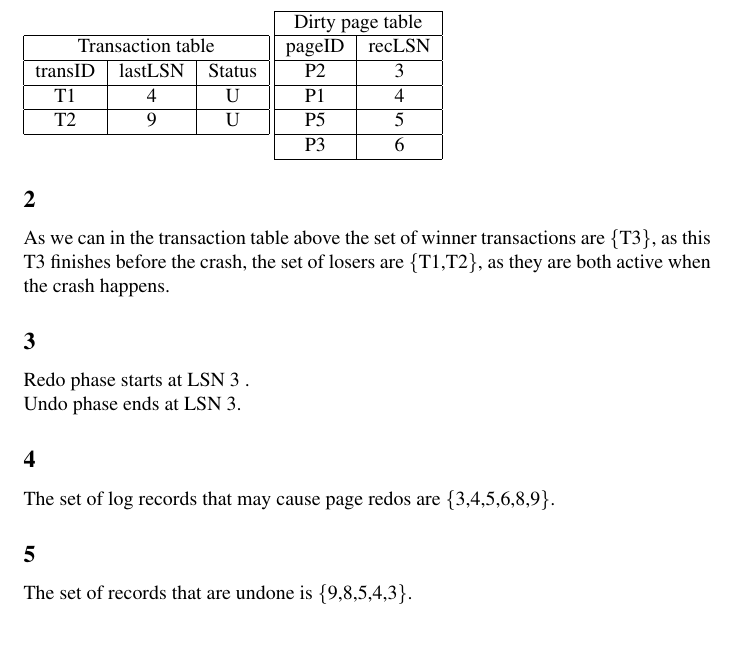
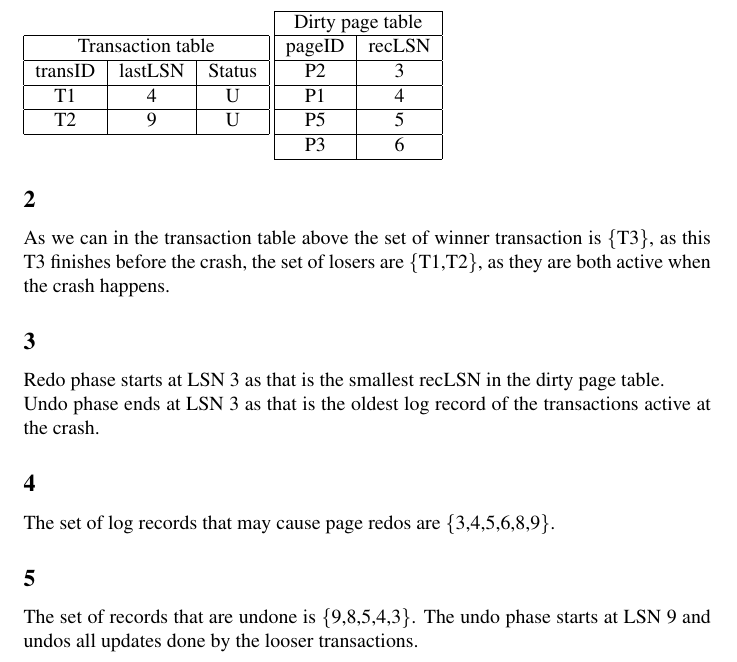
Before and after one commit to Gnurgen/ACS, a LaTeX problem sheet (assignment4_acs.tex): part of page 2 of 3, cut so that both start at the same text, the shorter picture padded with empty space. Compiled offline with pdfLaTeX.

Commit message:
added explenation to theory

```diff
--- a/assignment4_acs.tex
+++ b/assignment4_acs.tex
@@ -94,17 +94,17 @@ The U in the transaction table, referes to the transactions needs to be undone.\
 
 \subsection*{2}
 
-As we can in the transaction table above the set of winner transactions are \{T3\}, as this T3 finishes before the crash, the set of losers are \{T1,T2\}, as they are both active when the crash happens.
+As we can in the transaction table above the set of winner transaction is \{T3\}, as this T3 finishes before the crash, the set of losers are \{T1,T2\}, as they are both active when the crash happens.
 
 \subsection*{3}
-Redo phase starts at LSN 3 .\\
-Undo phase ends at LSN 3.
+Redo phase starts at LSN 3 as that is the smallest recLSN in the dirty page table.\\
+Undo phase ends at LSN 3 as that is the oldest log record of the transactions active at the crash.
 
 \subsection*{4}
 The set of log records that may cause page redos are \{3,4,5,6,8,9\}.
 
 \subsection*{5}
-The set of records that are undone is \{9,8,5,4,3\}.
+The set of records that are undone is \{9,8,5,4,3\}. The undo phase starts at LSN 9 and undos all updates done by the looser transactions.
 
 \subsection*{6}
 \begin{tabular}{ l  l  l  l  l  l }
```
